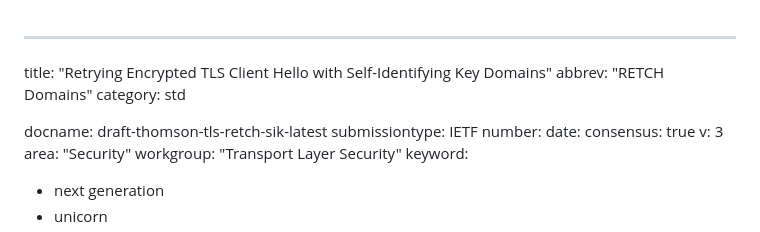
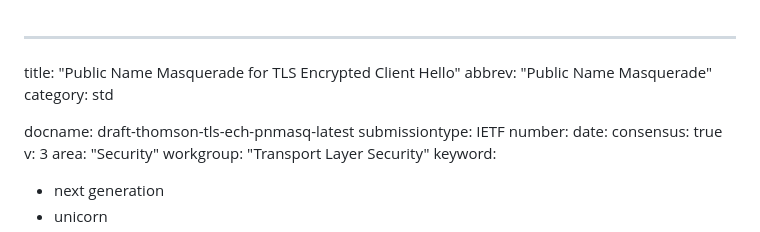
Before and after one commit to martinthomson/ech-pnmasq, a Markdown page: draft-thomson-tls-retch-sik.md, the part around the change. GitHub-like rendering.

```diff
--- a/draft-thomson-tls-retch-sik.md
+++ b/draft-thomson-tls-retch-sik.md
@@ -1,9 +1,9 @@
 ---
-title: "Retrying Encrypted TLS Client Hello with Self-Identifying Key Domains"
-abbrev: "RETCH Domains"
+title: "Public Name Masquerade for TLS Encrypted Client Hello"
+abbrev: "Public Name Masquerade"
 category: std
 
-docname: draft-thomson-tls-retch-sik-latest
+docname: draft-thomson-tls-ech-pnmasq-latest
 submissiontype: IETF
 number:
 date:
```
